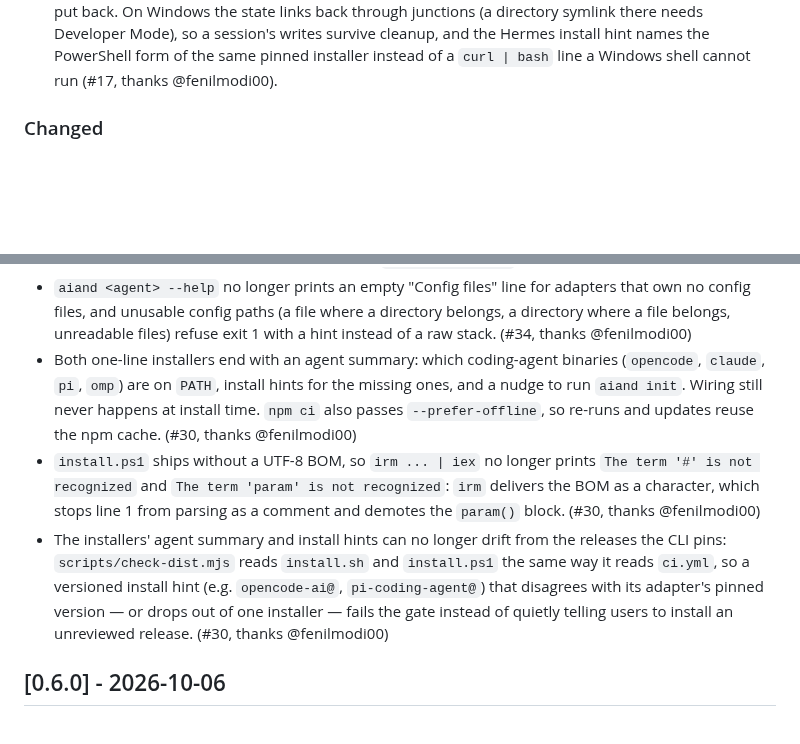
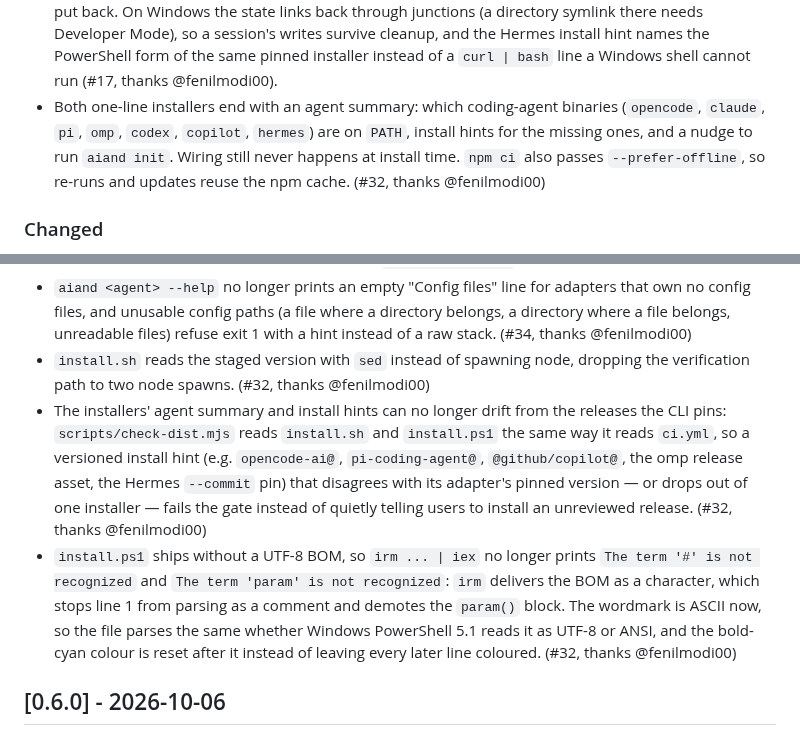
Before and after one commit to aiandlabs/aiand-cli, a Markdown page: CHANGELOG.md, 2 parts joined by grey strips. GitHub-like rendering; blank space fills up the shorter version.

Commit message:
docs: attribute the installer entries to #32, and file the agent summary under Added
The three new entries said `(#30, …)` — that PR is closed as replaced by
this one. The agent summary is new behaviour, so it moves from Fixed to
Added, and the sed version read in install.sh gets its own entry. Also
record the wordmark colour reset and the widened check-dist sweep
(copilot, omp, hermes) now that they are part of this PR.

```diff
--- a/CHANGELOG.md
+++ b/CHANGELOG.md
@@ -54,6 +54,12 @@ breaking changes while the command surface settles.
   the Hermes install hint names the PowerShell form of the same pinned
   installer instead of a `curl | bash` line a Windows shell cannot run
   (#17, thanks @fenilmodi00).
+- Both one-line installers end with an agent summary: which coding-agent
+  binaries (`opencode`, `claude`, `pi`, `omp`, `codex`, `copilot`,
+  `hermes`) are on `PATH`, install hints for the missing ones, and a nudge to
+  run `aiand init`. Wiring still never happens at install time. `npm ci` also
+  passes `--prefer-offline`, so re-runs and updates reuse the npm cache.
+  (#32, thanks @fenilmodi00)
 
 ### Changed
 
@@ -90,24 +96,25 @@ breaking changes while the command surface settles.
   adapters that own no config files, and unusable config paths (a file where
   a directory belongs, a directory where a file belongs, unreadable files)
   refuse exit 1 with a hint instead of a raw stack. (#34, thanks @fenilmodi00)
-- Both one-line installers end with an agent summary: which coding-agent
-  binaries (`opencode`, `claude`, `pi`, `omp`) are on `PATH`, install
-  hints for the missing ones, and a nudge to run `aiand init`. Wiring
-  still never happens at install time. `npm ci` also passes
-  `--prefer-offline`, so re-runs and updates reuse the npm cache.
-  (#30, thanks @fenilmodi00)
+- `install.sh` reads the staged version with `sed` instead of spawning node,
+  dropping the verification path to two node spawns.
+  (#32, thanks @fenilmodi00)
+- The installers' agent summary and install hints can no longer drift from the
+  releases the CLI pins: `scripts/check-dist.mjs` reads `install.sh` and
+  `install.ps1` the same way it reads `ci.yml`, so a versioned install hint
+  (e.g. `opencode-ai@`, `pi-coding-agent@`, `@github/copilot@`, the omp
+  release asset, the Hermes `--commit` pin) that disagrees with its adapter's
+  pinned version — or drops out of one installer — fails the gate instead of
+  quietly telling users to install an unreviewed release.
+  (#32, thanks @fenilmodi00)
 - `install.ps1` ships without a UTF-8 BOM, so `irm ... | iex` no longer
   prints `The term '#' is not recognized` and `The term 'param' is not
   recognized`: `irm` delivers the BOM as a character, which stops line 1
-  from parsing as a comment and demotes the `param()` block.
-  (#30, thanks @fenilmodi00)
-- The installers' agent summary and install hints can no longer drift from the
-  releases the CLI pins: `scripts/check-dist.mjs` reads `install.sh` and
-  `install.ps1` the same way it reads `ci.yml`, so a versioned install hint
-  (e.g. `opencode-ai@`, `pi-coding-agent@`) that disagrees with its adapter's
-  pinned version — or drops out of one installer — fails the gate instead of
-  quietly telling users to install an unreviewed release.
-  (#30, thanks @fenilmodi00)
+  from parsing as a comment and demotes the `param()` block. The wordmark is
+  ASCII now, so the file parses the same whether Windows PowerShell 5.1 reads
+  it as UTF-8 or ANSI, and the bold-cyan colour is reset after it instead of
+  leaving every later line coloured.
+  (#32, thanks @fenilmodi00)
 
 ## [0.6.0] - 2026-10-06
 
```
